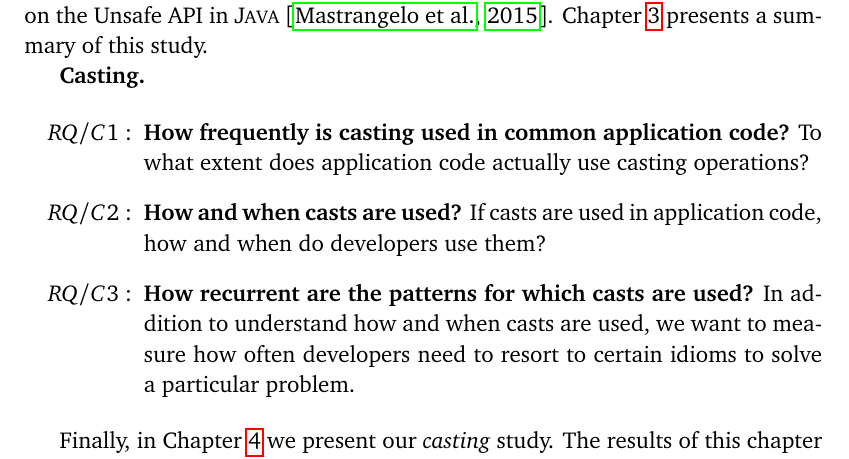
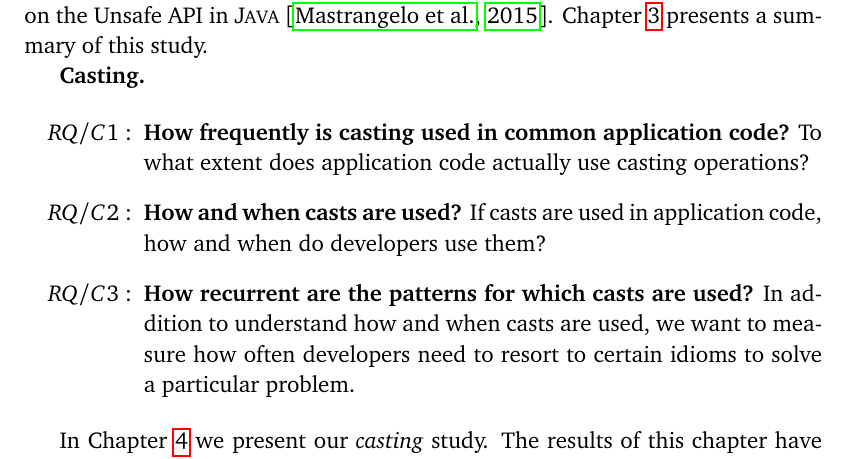
Before and after one commit to acuarica/phd-thesis, a LaTeX thesis (phd-thesis.tex, which reads cha-introduction.tex, prelude.tex): part of page 26 of 158, cut so that both start at the same text. Compiled offline with pdfLaTeX.

Commit message:
Formatting conference.

```diff
--- a/cha-introduction.tex
+++ b/cha-introduction.tex
@@ -135,5 +135,6 @@ Chapter~\ref{cha:unsafe} presents a summary of this study.
 \item {\bf \crqC} \crqCdesc{}
 \end{enumerate}
 
-Finally, in Chapter \ref{cha:casts} we present our \emph{casting} study.
-The results of this chapter have been submitted for publication to OOPSLA'19.
+In Chapter \ref{cha:casts} we present our \emph{casting} study.
+The results of this chapter have been submitted for publication to \conf{OOPSLA}{19}.
+Finally, we present the conclusions for this thesis in Chapter~\ref{cha:conclusions}.
--- a/prelude.tex
+++ b/prelude.tex
@@ -13,6 +13,7 @@
 \newcommand{\code}[1]{\texttt{#1}}
 \newcommand{\lang}[1]{\textsc{#1}}
 \newcommand{\host}[1]{\textsl{#1}}
+\newcommand{\conf}[2]{\textsf{#1'#2}}
 
 \newcommand{\java}{\lang{Java}}
 \newcommand{\csharp}{\lang{C\#}}
```
